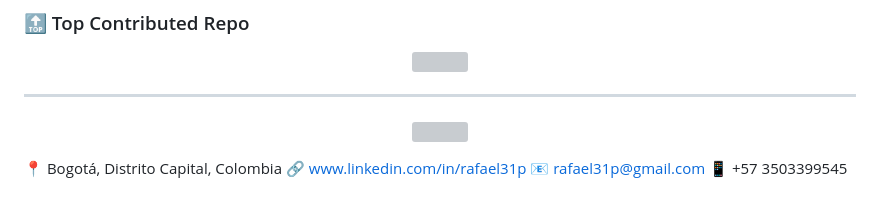
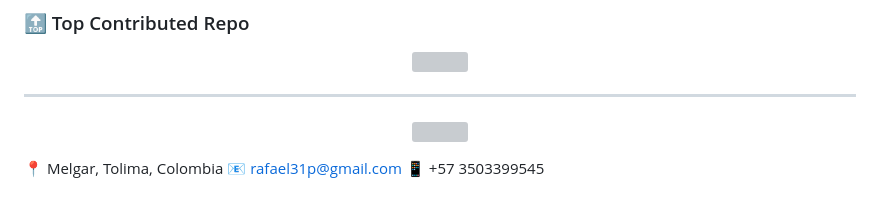
Before and after one commit to rafael31p/rafael31p, a Markdown page: README.md, the part around one of its changes. GitHub-like rendering; grey boxes are pictures that could not be loaded.

```diff
--- a/README.md
+++ b/README.md
@@ -34,7 +88,6 @@
 
 <!-- Proudly created with GPRM ( https://gprm.itsvg.in ) -->
 
-📍 Bogotá, Distrito Capital, Colombia
-🔗 www.linkedin.com/in/rafael31p
+📍 Melgar, Tolima, Colombia
 📧 rafael31p@gmail.com
 📱 +57 3503399545
```
Also changed, not shown: other parts of README.md (+57 -3 lines).
